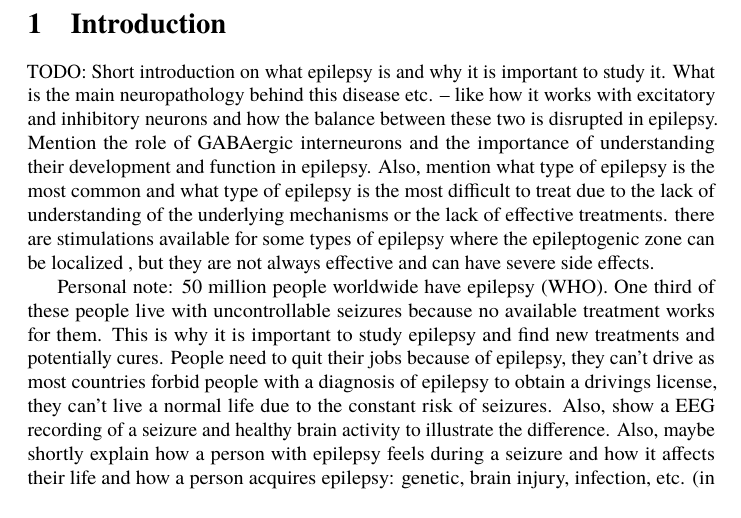
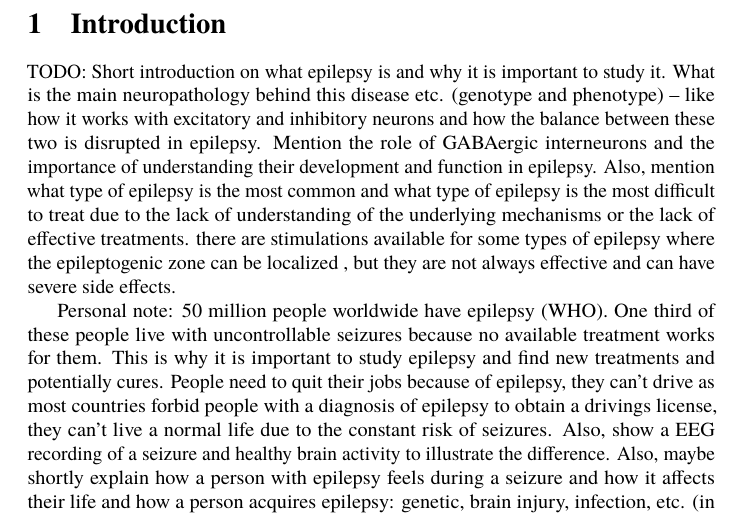
Before and after one commit to danburonline/public-writings, a LaTeX paper (03_essays/2024/10_essay/essay.tex): part of page 4 of 8, cut so that both start at the same text. Compiled offline with pdfLaTeX.

Commit message:
Add phenotype and genotype reminder

```diff
--- a/03_essays/2024/10_essay/essay.tex
+++ b/03_essays/2024/10_essay/essay.tex
@@ -53,7 +53,7 @@
   \section{Introduction}
   \label{sec:introduction}
 
-  TODO: Short introduction on what epilepsy is and why it is important to study it. What is the main neuropathology behind this disease etc. – like how it works with excitatory and inhibitory neurons and how the balance between these two is disrupted in epilepsy. Mention the role of GABAergic interneurons and the importance of understanding their development and function in epilepsy. Also, mention what type of epilepsy is the most common and what type of epilepsy is the most difficult to treat due to the lack of understanding of the underlying mechanisms or the lack of effective treatments. there are stimulations available for some types of epilepsy where the epileptogenic zone can be localized , but they are not always effective and can have severe side effects.
+  TODO: Short introduction on what epilepsy is and why it is important to study it. What is the main neuropathology behind this disease etc. (genotype and phenotype) – like how it works with excitatory and inhibitory neurons and how the balance between these two is disrupted in epilepsy. Mention the role of GABAergic interneurons and the importance of understanding their development and function in epilepsy. Also, mention what type of epilepsy is the most common and what type of epilepsy is the most difficult to treat due to the lack of understanding of the underlying mechanisms or the lack of effective treatments. there are stimulations available for some types of epilepsy where the epileptogenic zone can be localized , but they are not always effective and can have severe side effects.
 
   Personal note: 50 million people worldwide have epilepsy (WHO). One third of these people live with uncontrollable seizures because no available treatment works for them. This is why it is important to study epilepsy and find new treatments and potentially cures. People need to quit their jobs because of epilepsy, they can't drive as most countries forbid people with a diagnosis of epilepsy to obtain a drivings license, they can't live a normal life due to the constant risk of seizures. Also, show a EEG recording of a seizure and healthy brain activity to illustrate the difference. Also, maybe shortly explain how a person with epilepsy feels during a seizure and how it affects their life and how a person acquires epilepsy: genetic, brain injury, infection, etc. (in combination with the most common types of epilepsy).
 
```
Also changed, not shown: 03_essays/2024/10_essay/essay.pdf.
